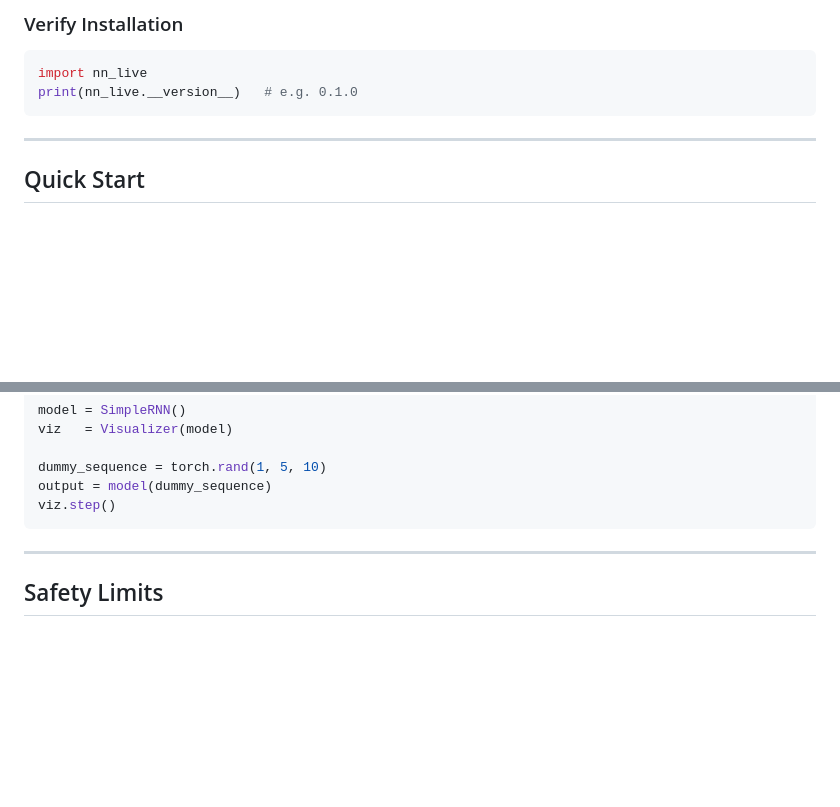
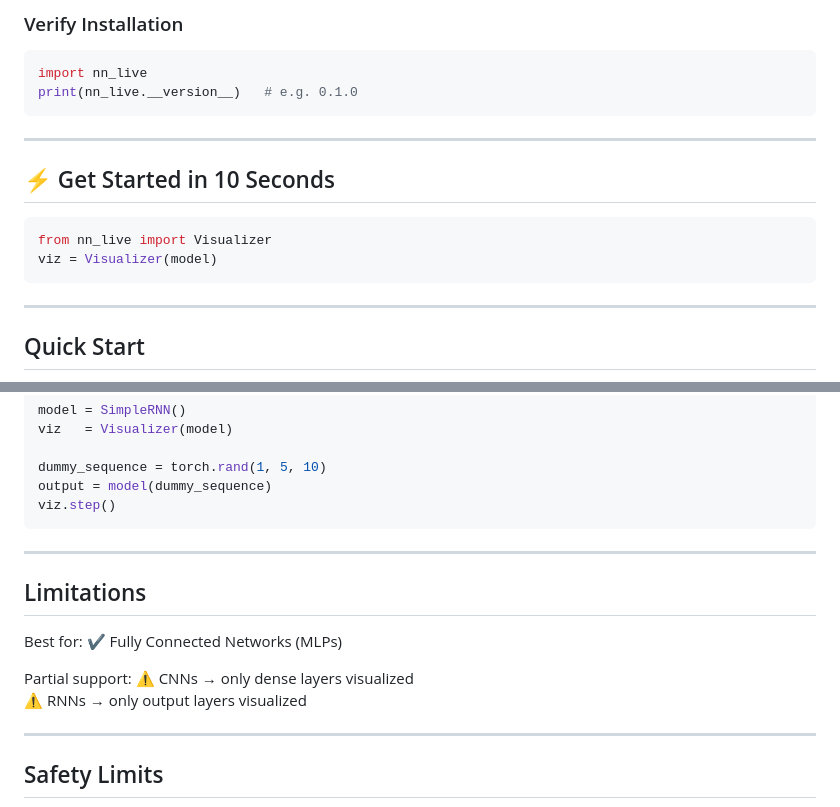
Before and after one commit to ankit3890/DL_Visulization_tool, a Markdown page: README.md, 2 parts joined by grey strips. Rendered like a GitHub page; blank space fills up the shorter version.

````diff
--- a/README.md
+++ b/README.md
@@ -77,6 +77,14 @@ import nn_live
 print(nn_live.__version__)   # e.g. 0.1.0
 ```
 
+---
+
+## ⚡ Get Started in 10 Seconds
+
+```python
+from nn_live import Visualizer
+viz = Visualizer(model)
+```
 ---
 
 ## Quick Start
@@ -378,6 +386,17 @@ viz.step()
 
 ---
 
+## Limitations
+
+Best for:
+✔ Fully Connected Networks (MLPs)
+
+Partial support:
+⚠ CNNs → only dense layers visualized
+⚠ RNNs → only output layers visualized
+
+---
+
 ## Safety Limits
 
 `nn_live` automatically detects when your model contains large layers and gives you full control over how they are rendered in the browser.
````
